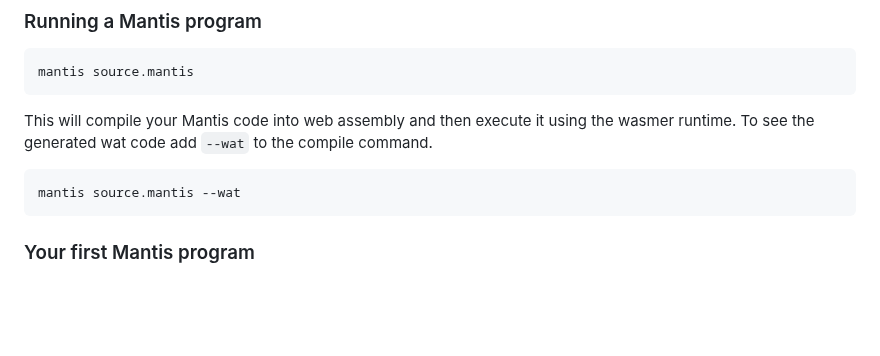
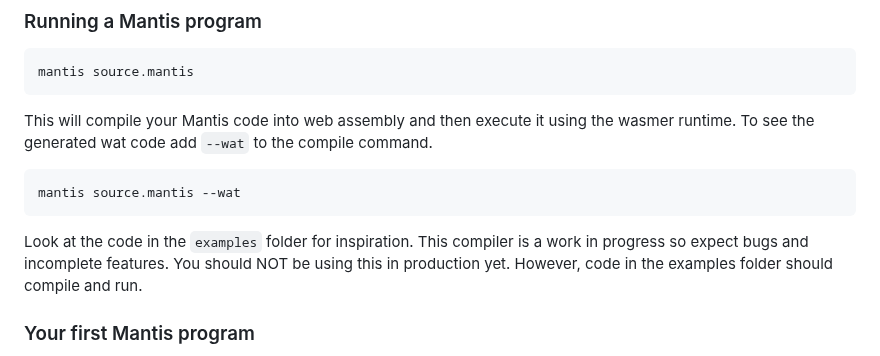
Before and after one commit to adam-r-kowalski/atom, a Markdown page: README.md, the part around the change. GitHub-like rendering; blank space fills up the shorter version.

Commit message:
add disclaimer to the readme

````diff
--- a/README.md
+++ b/README.md
@@ -77,6 +77,8 @@ This will compile your Mantis code into web assembly and then execute it using t
 ```bash
 mantis source.mantis --wat
 ```
+
+Look at the code in the `examples` folder for inspiration. This compiler is a work in progress so expect bugs and incomplete features. You should NOT be using this in production yet. However, code in the examples folder should compile and run.
 
 ### Your first Mantis program
 
````
